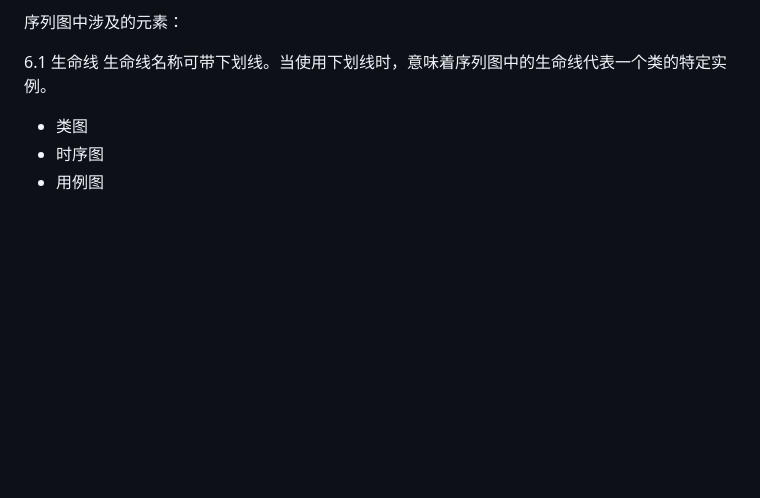
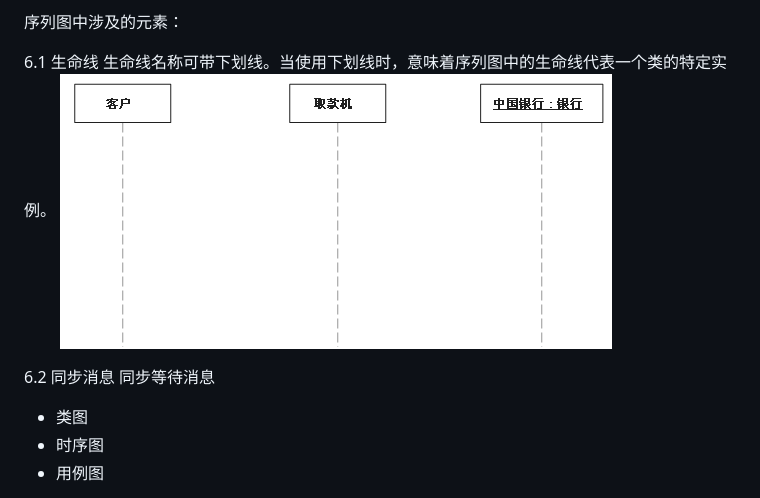
Before and after one commit to yangrongkai/develop-workflow, a Markdown page: gong-ju/umltu.md, the part around the change. Drawn GitHub-style; pictures changed too: assets/sequence_chart_2.png (added); blank space fills up the shorter version.

Commit message:
Updates gong-ju/umltu.md
Auto commit by GitBook Editor

```diff
--- a/gong-ju/umltu.md
+++ b/gong-ju/umltu.md
@@ -96,7 +96,10 @@ UML（Unified Modeling Language）是一种统一建模语言，为面向对象
 
 6.1 生命线
 生命线名称可带下划线。当使用下划线时，意味着序列图中的生命线代表一个类的特定实例。
+![](/assets/sequence_chart_2.png)
 
+6.2 同步消息
+同步等待消息
 
 
 
```
